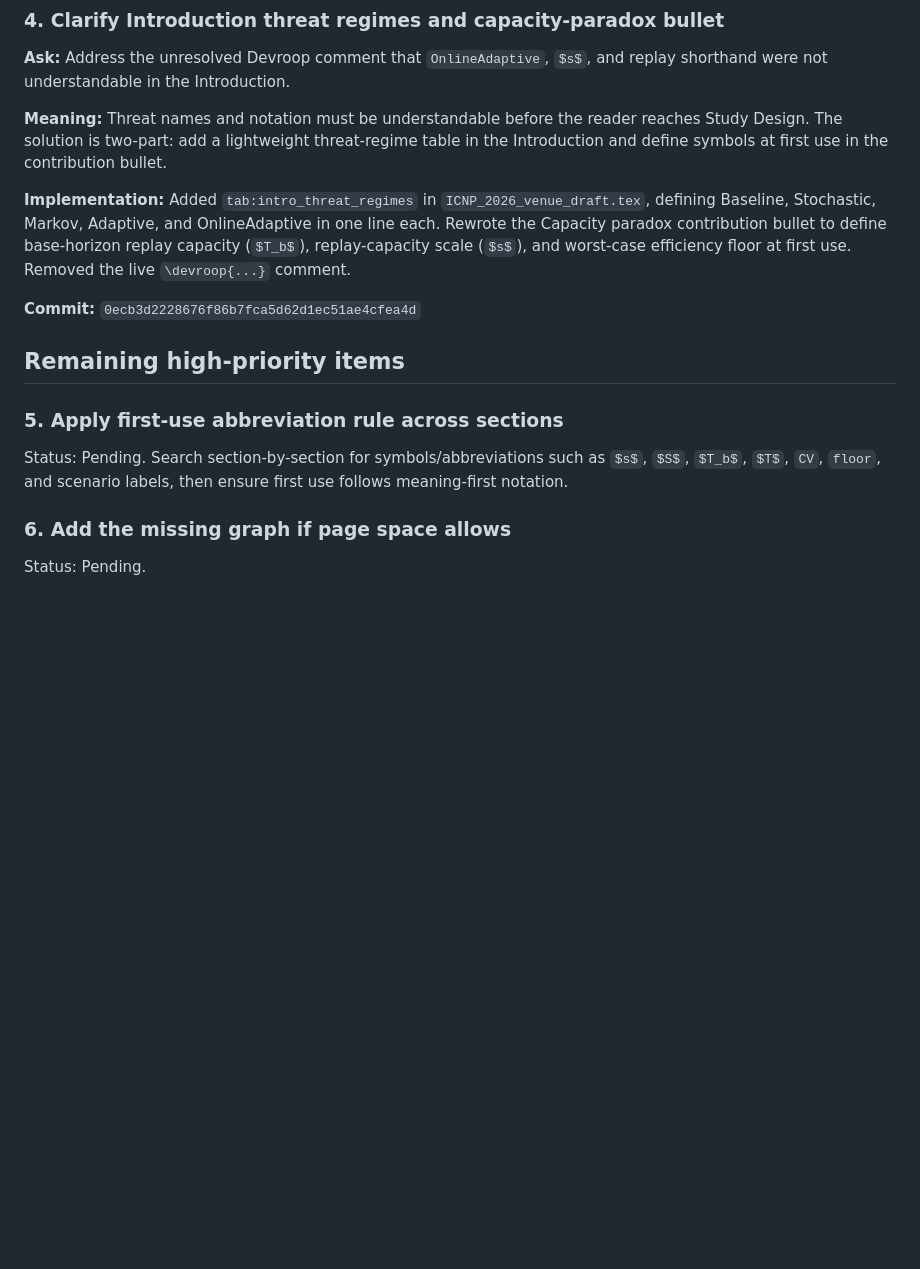
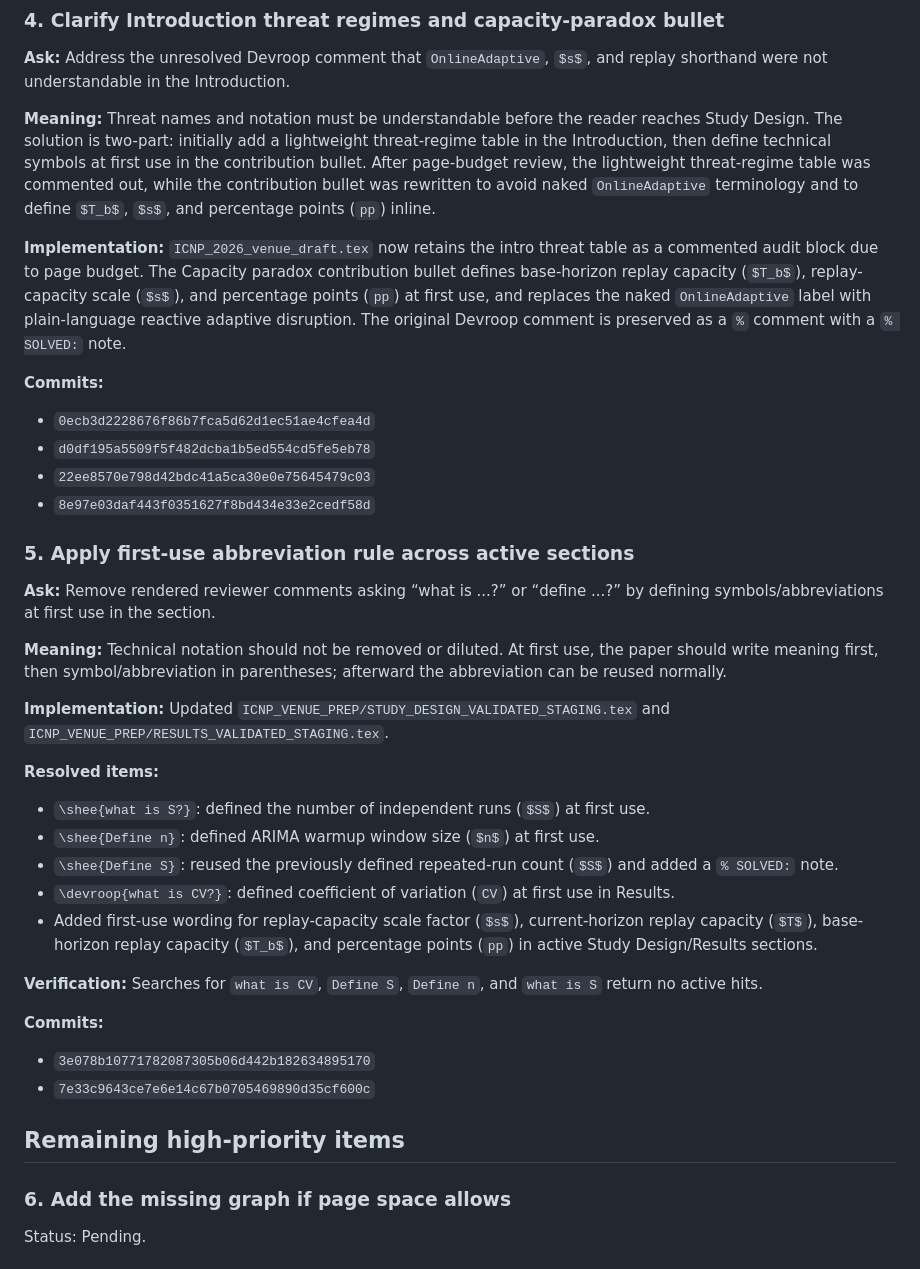
Before and after one commit to pzg8794/QuantumFaultTolerant, a Markdown page: ICNP_VENUE_PREP/MAY19_TRANSCRIPT_ACTIONS.md, the part around the change. Rendered like a GitHub page; blank space fills up the shorter version.

Commit message:
Mark first-use abbreviation pass complete

```diff
--- a/ICNP_VENUE_PREP/MAY19_TRANSCRIPT_ACTIONS.md
+++ b/ICNP_VENUE_PREP/MAY19_TRANSCRIPT_ACTIONS.md
@@ -50,17 +50,41 @@ Source: 2026-05-19 team meeting on draft clarification, variable definitions, an
 
 **Ask:** Address the unresolved Devroop comment that `OnlineAdaptive`, `$s$`, and replay shorthand were not understandable in the Introduction.
 
-**Meaning:** Threat names and notation must be understandable before the reader reaches Study Design. The solution is two-part: add a lightweight threat-regime table in the Introduction and define symbols at first use in the contribution bullet.
+**Meaning:** Threat names and notation must be understandable before the reader reaches Study Design. The solution is two-part: initially add a lightweight threat-regime table in the Introduction, then define technical symbols at first use in the contribution bullet. After page-budget review, the lightweight threat-regime table was commented out, while the contribution bullet was rewritten to avoid naked `OnlineAdaptive` terminology and to define `$T_b$`, `$s$`, and percentage points (`pp`) inline.
 
-**Implementation:** Added `tab:intro_threat_regimes` in `ICNP_2026_venue_draft.tex`, defining Baseline, Stochastic, Markov, Adaptive, and OnlineAdaptive in one line each. Rewrote the Capacity paradox contribution bullet to define base-horizon replay capacity (`$T_b$`), replay-capacity scale (`$s$`), and worst-case efficiency floor at first use. Removed the live `\devroop{...}` comment.
+**Implementation:** `ICNP_2026_venue_draft.tex` now retains the intro threat table as a commented audit block due to page budget. The Capacity paradox contribution bullet defines base-horizon replay capacity (`$T_b$`), replay-capacity scale (`$s$`), and percentage points (`pp`) at first use, and replaces the naked `OnlineAdaptive` label with plain-language reactive adaptive disruption. The original Devroop comment is preserved as a `%` comment with a `% SOLVED:` note.
 
-**Commit:** `0ecb3d2228676f86b7fca5d62d1ec51ae4cfea4d`
+**Commits:**
+
+- `0ecb3d2228676f86b7fca5d62d1ec51ae4cfea4d`
+- `d0df195a5509f5f482dcba1b5ed554cd5fe5eb78`
+- `22ee8570e798d42bdc41a5ca30e0e75645479c03`
+- `8e97e03daf443f0351627f8bd434e33e2cedf58d`
+
+### 5. Apply first-use abbreviation rule across active sections
+
+**Ask:** Remove rendered reviewer comments asking “what is ...?” or “define ...?” by defining symbols/abbreviations at first use in the section.
+
+**Meaning:** Technical notation should not be removed or diluted. At first use, the paper should write meaning first, then symbol/abbreviation in parentheses; afterward the abbreviation can be reused normally.
+
+**Implementation:** Updated `ICNP_VENUE_PREP/STUDY_DESIGN_VALIDATED_STAGING.tex` and `ICNP_VENUE_PREP/RESULTS_VALIDATED_STAGING.tex`.
+
+**Resolved items:**
+
+- `\shee{what is S?}`: defined the number of independent runs (`$S$`) at first use.
+- `\shee{Define n}`: defined ARIMA warmup window size (`$n$`) at first use.
+- `\shee{Define S}`: reused the previously defined repeated-run count (`$S$`) and added a `% SOLVED:` note.
+- `\devroop{what is CV?}`: defined coefficient of variation (`CV`) at first use in Results.
+- Added first-use wording for replay-capacity scale factor (`$s$`), current-horizon replay capacity (`$T$`), base-horizon replay capacity (`$T_b$`), and percentage points (`pp`) in active Study Design/Results sections.
+
+**Verification:** Searches for `what is CV`, `Define S`, `Define n`, and `what is S` return no active hits.
+
+**Commits:**
+
+- `3e078b10771782087305b06d442b182634895170`
+- `7e33c9643ce7e6e14c67b0705469890d35cf600c`
 
 ## Remaining high-priority items
-
-### 5. Apply first-use abbreviation rule across sections
-
-Status: Pending. Search section-by-section for symbols/abbreviations such as `$s$`, `$S$`, `$T_b$`, `$T$`, `CV`, `floor`, and scenario labels, then ensure first use follows meaning-first notation.
 
 ### 6. Add the missing graph if page space allows
 
```
